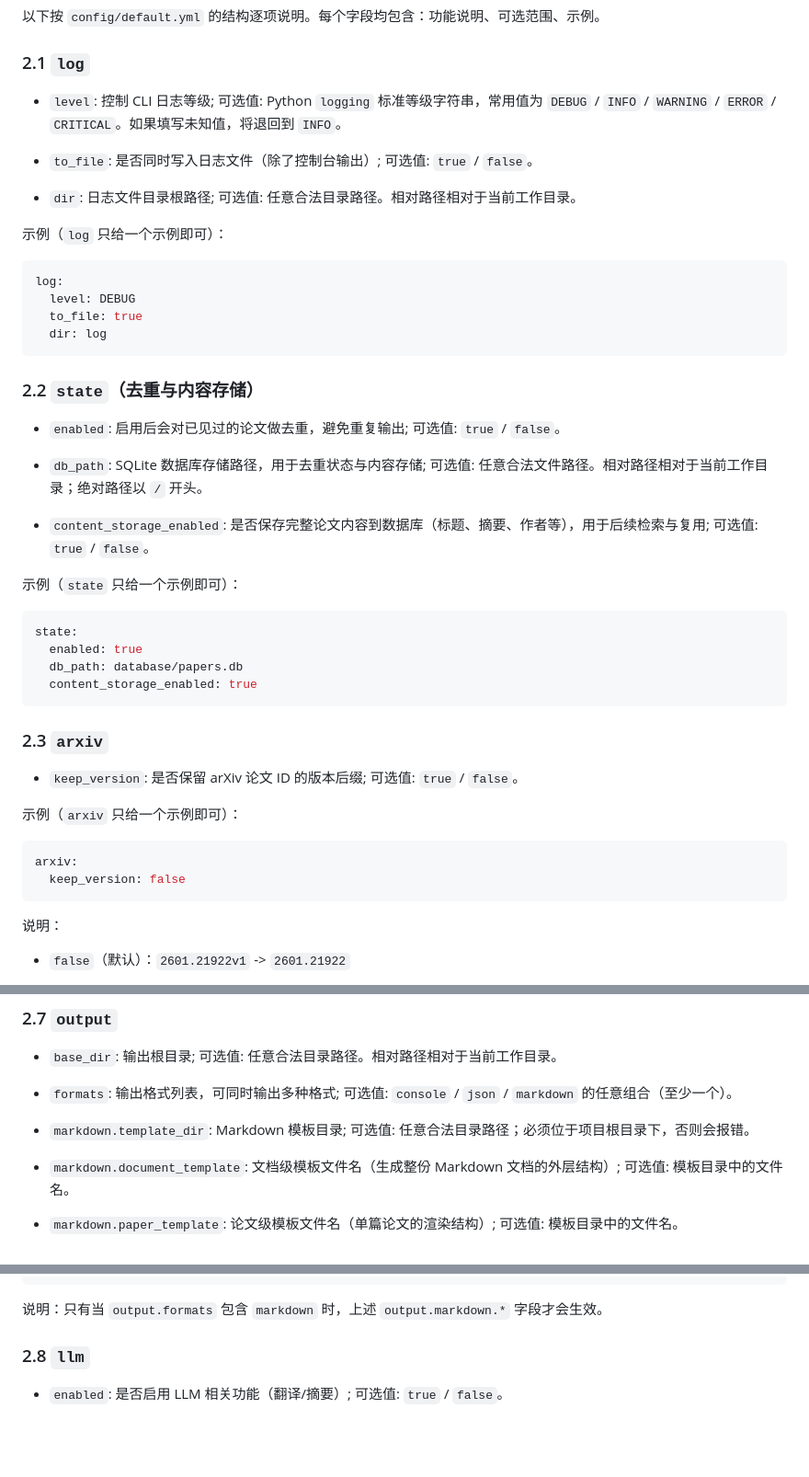
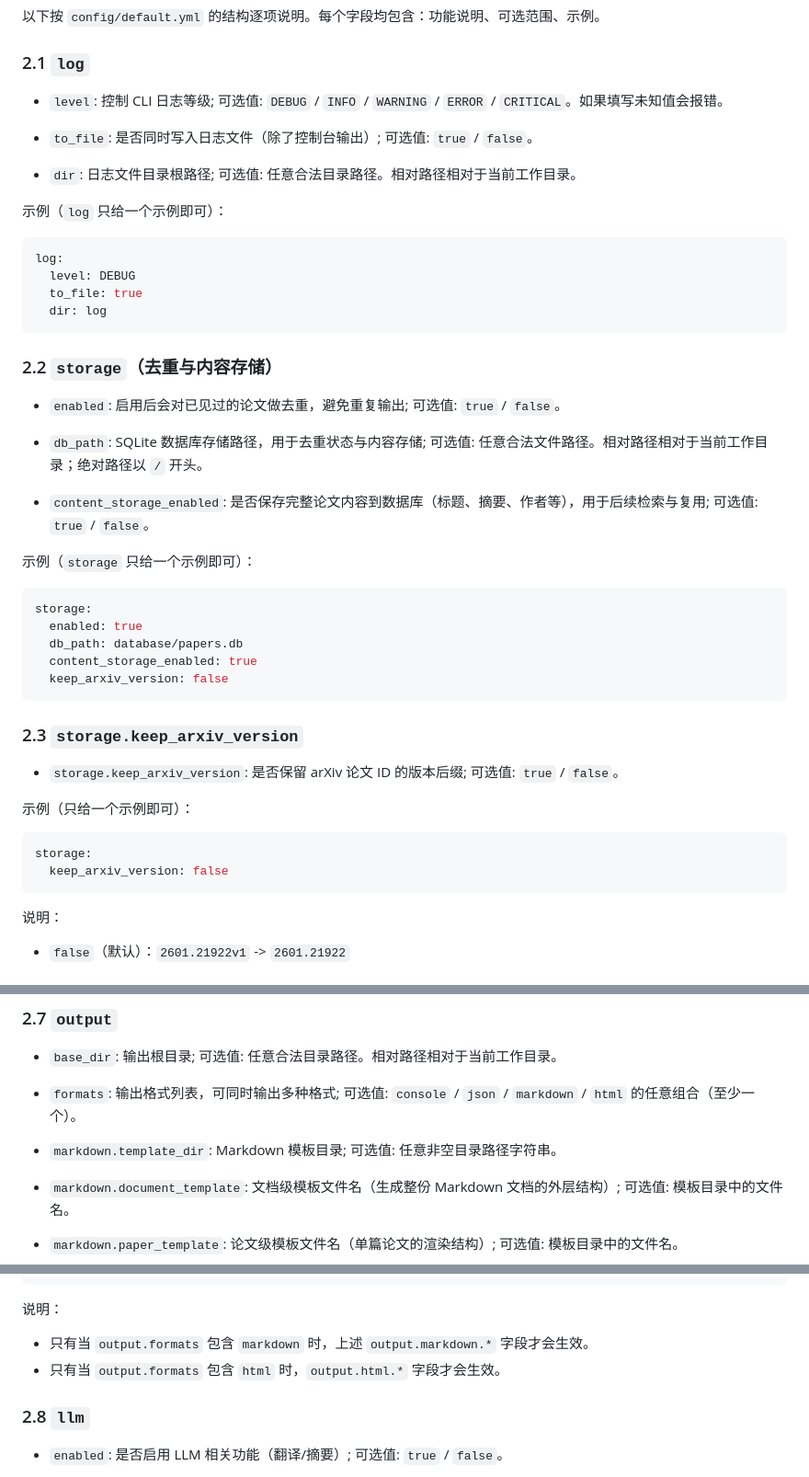
Before and after one commit to RainerSeventeen/paper-tracker, a Markdown page: docs/zh/guide_configuration.md, 3 parts joined by grey strips. Shown at 92% size. Rendered like a GitHub page; blank space fills up the shorter version.

Commit message:
docs: fix description mistakes

````diff
--- a/docs/zh/guide_configuration.md
+++ b/docs/zh/guide_configuration.md
@@ -42,7 +42,7 @@ paper-tracker --config custom.yml search
 
 ### 2.1 `log`
 
-- `level`: 控制 CLI 日志等级; 可选值: Python `logging` 标准等级字符串，常用值为 `DEBUG` / `INFO` / `WARNING` / `ERROR` / `CRITICAL`。如果填写未知值，将退回到 `INFO`。
+- `level`: 控制 CLI 日志等级; 可选值: `DEBUG` / `INFO` / `WARNING` / `ERROR` / `CRITICAL`。如果填写未知值会报错。
 
 - `to_file`: 是否同时写入日志文件（除了控制台输出）; 可选值: `true` / `false`。
 
@@ -56,7 +56,7 @@ log:
   dir: log
 ```
 
-### 2.2 `state`（去重与内容存储）
+### 2.2 `storage`（去重与内容存储）
 
 - `enabled`: 启用后会对已见过的论文做去重，避免重复输出; 可选值: `true` / `false`。
 
@@ -64,22 +64,23 @@ log:
 
 - `content_storage_enabled`: 是否保存完整论文内容到数据库（标题、摘要、作者等），用于后续检索与复用; 可选值: `true` / `false`。
 
-示例（`state` 只给一个示例即可）：
+示例（`storage` 只给一个示例即可）：
 ```yml
-state:
+storage:
   enabled: true
   db_path: database/papers.db
   content_storage_enabled: true
+  keep_arxiv_version: false
 ```
 
-### 2.3 `arxiv`
+### 2.3 `storage.keep_arxiv_version`
 
-- `keep_version`: 是否保留 arXiv 论文 ID 的版本后缀; 可选值: `true` / `false`。
+- `storage.keep_arxiv_version`: 是否保留 arXiv 论文 ID 的版本后缀; 可选值: `true` / `false`。
 
-示例（`arxiv` 只给一个示例即可）：
+示例（只给一个示例即可）：
 ```yml
-arxiv:
-  keep_version: false
+storage:
+  keep_arxiv_version: false
 ```
 
 说明：
@@ -179,9 +180,9 @@ search:
 
 - `base_dir`: 输出根目录; 可选值: 任意合法目录路径。相对路径相对于当前工作目录。
 
-- `formats`: 输出格式列表，可同时输出多种格式; 可选值: `console` / `json` / `markdown` 的任意组合（至少一个）。
+- `formats`: 输出格式列表，可同时输出多种格式; 可选值: `console` / `json` / `markdown` / `html` 的任意组合（至少一个）。
 
-- `markdown.template_dir`: Markdown 模板目录; 可选值: 任意合法目录路径；必须位于项目根目录下，否则会报错。
+- `markdown.template_dir`: Markdown 模板目录; 可选值: 任意非空目录路径字符串。
 
 - `markdown.document_template`: 文档级模板文件名（生成整份 Markdown 文档的外层结构）; 可选值: 模板目录中的文件名。
 
@@ -201,7 +202,9 @@ output:
     paper_separator: "\n\n---\n\n"
 ```
 
-说明：只有当 `output.formats` 包含 `markdown` 时，上述 `output.markdown.*` 字段才会生效。
+说明：
+- 只有当 `output.formats` 包含 `markdown` 时，上述 `output.markdown.*` 字段才会生效。
+- 只有当 `output.formats` 包含 `html` 时，`output.html.*` 字段才会生效。
 
 ### 2.8 `llm`
 
````
Also changed, not shown: docs/zh/guide_user.md (+6 -3 lines).
